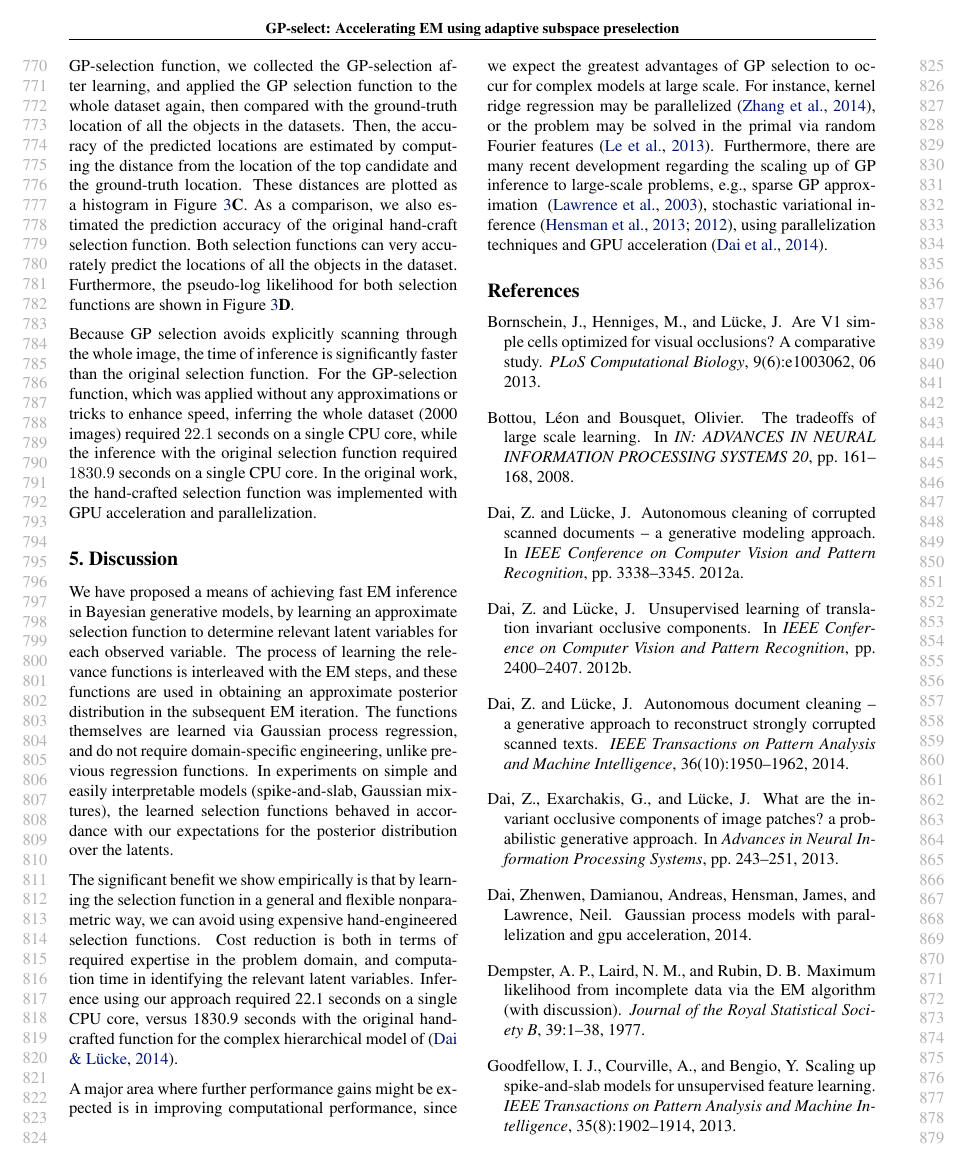
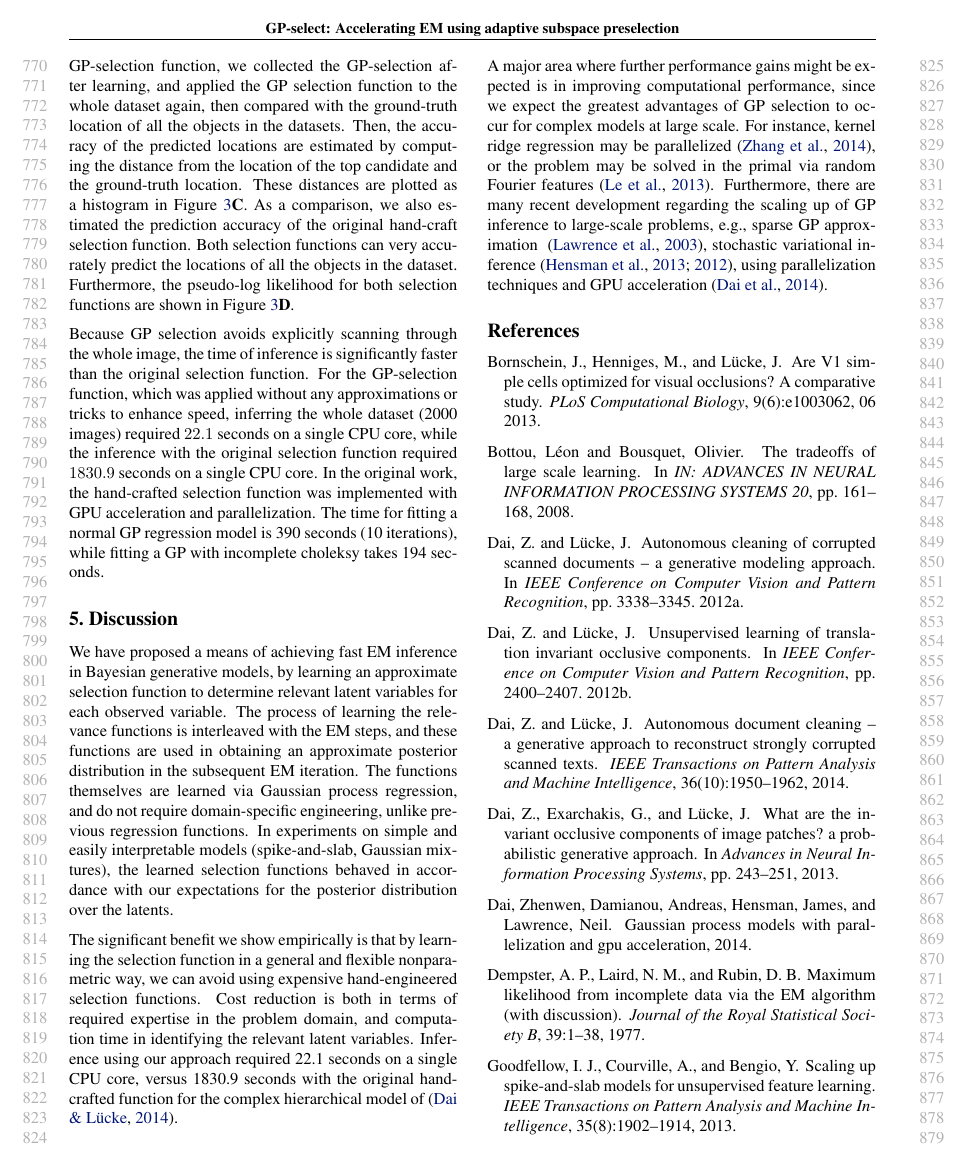
Before and after one commit to fatflake/GP-select, a LaTeX paper (paper/gp_icml.tex, which reads paper/gp_text.tex): page 8 of 9. Compiled offline with pdfLaTeX.

```diff
--- a/paper/gp_text.tex
+++ b/paper/gp_text.tex
@@ -706,7 +706,8 @@
 % FIXME TODO ---- pseudo like
 
 Because GP selection avoids explicitly scanning through the whole image, the time of inference is significantly faster than the original selection function. For the GP-selection function, which was applied without any approximations or tricks to enhance speed, inferring the whole dataset (2000 images) required $22.1$ seconds on a single CPU core, while the inference with the original selection function required $1830.9$ seconds on a single CPU core.
-In the original work, the hand-crafted selection function was implemented with GPU acceleration and parallelization.
+In the original work, the hand-crafted selection function was implemented with GPU acceleration and parallelization. The time for fitting a normal GP regression model is 390 seconds (10 iterations), while fitting a GP with incomplete choleksy takes 194 seconds.
+
 
 
 % potential extension multiple output GP.
```
Also changed, not shown: paper/figs/inveca/inveca_L.pdf, paper/figs/inveca/locationHist.pdf (added), paper/figs/inveca/locationHist.png, paper/gp_text.tex (1 more changed lines), 1 other file.
